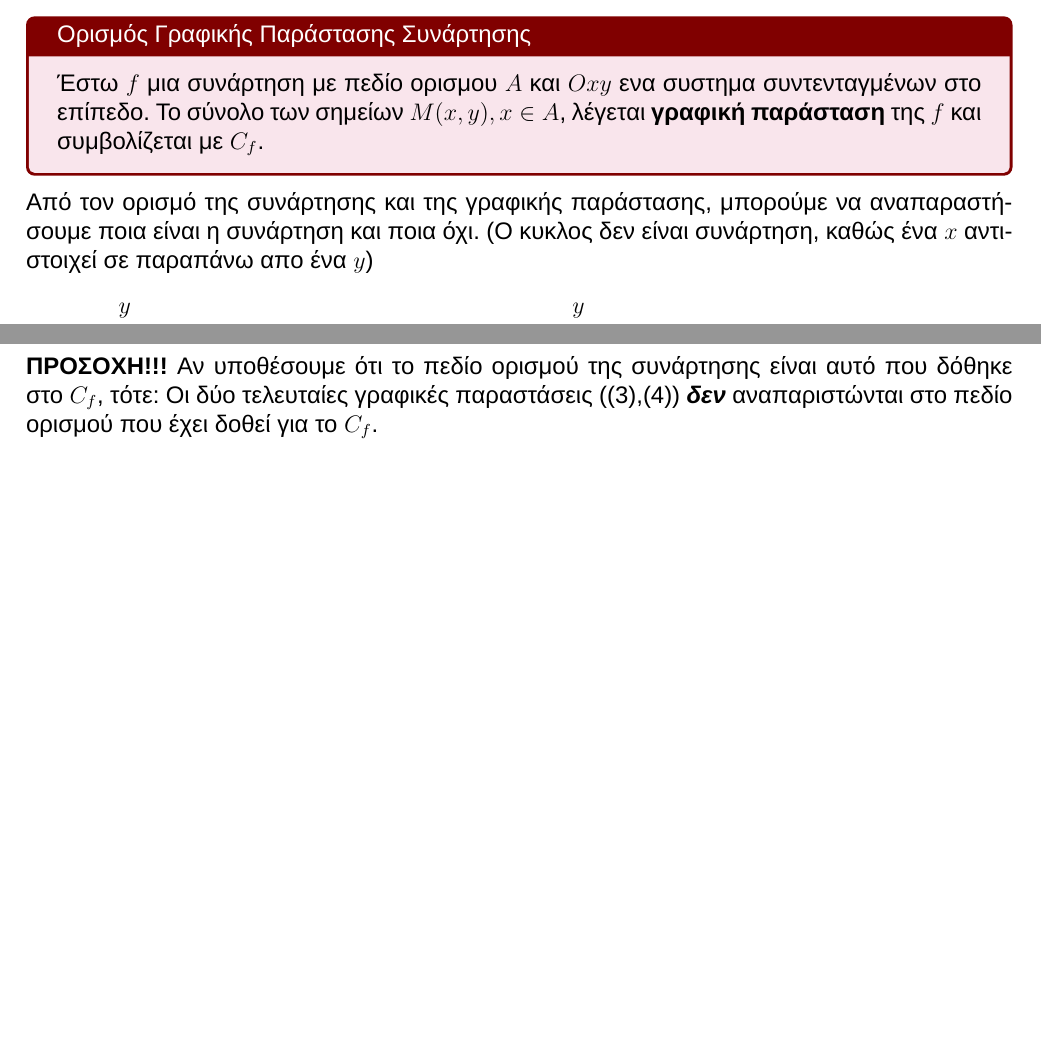
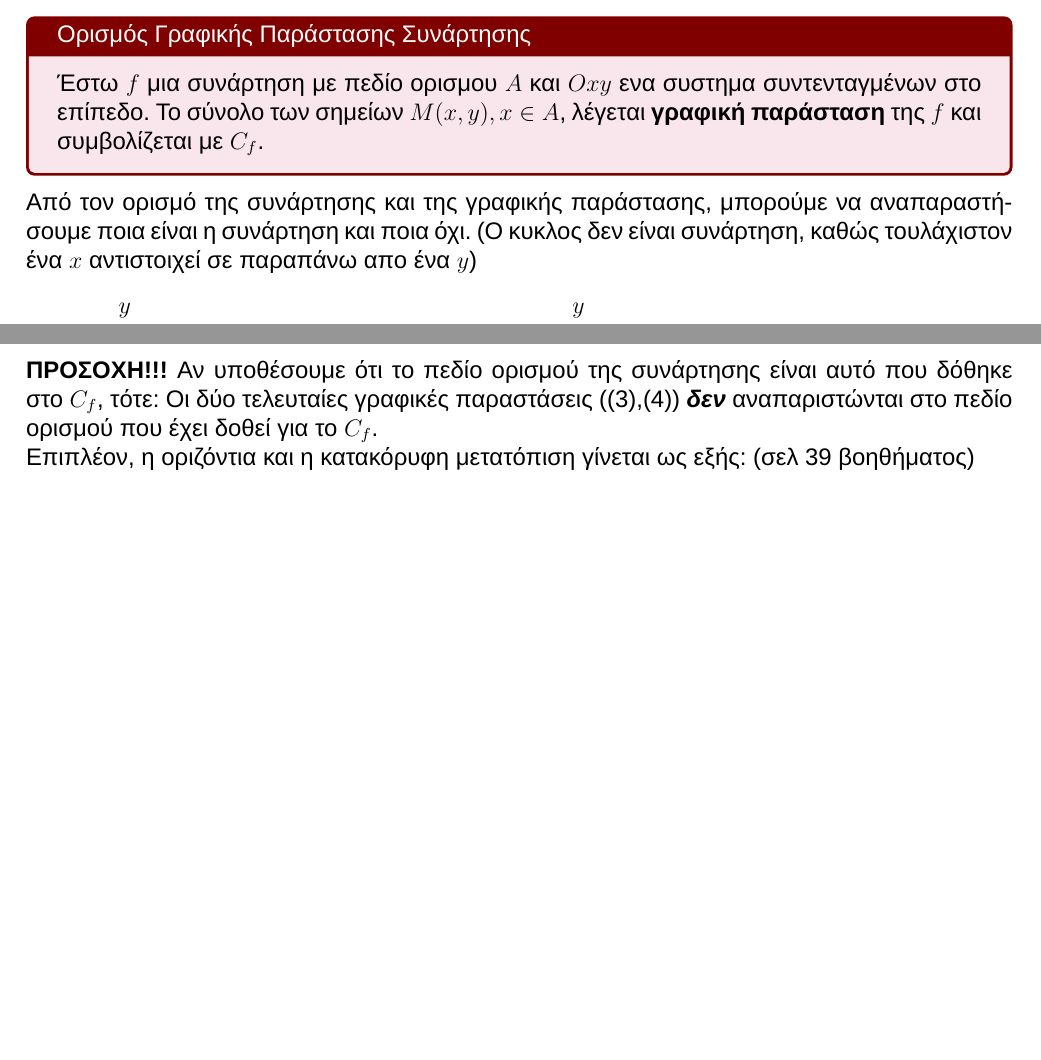
Before and after one commit to theolaos/mathimatika-g-lykeiou, a LaTeX document (mathimatikaglykeiou.tex, which reads chapter1/grafiki_parastasi.tex, chapter1/vasikes_grafikes.tex, chapter1/vasikes_grafikes_parastasis/sxediasmos2.tex): two parts of pages 4 and 7 of 7, joined at a grey line, cut so that both start at the same text. Compiled offline with XeLaTeX.

Commit message:
qol changes for project setup

```diff
--- a/chapter1/grafiki_parastasi.tex
+++ b/chapter1/grafiki_parastasi.tex
@@ -2,7 +2,7 @@
 Έστω $f$ μια συνάρτηση με πεδίο ορισμου $A$ και $Oxy$ ενα συστημα συντενταγμένων στο επίπεδο. Το σύνολο των σημείων $M(x,y), x\in A$, λέγεται \textbf{γραφική παράσταση} της $f$ και συμβολίζεται με $C_f$.
 \end{tcolorbox}
 
-Από τον ορισμό της συνάρτησης και της γραφικής παράστασης, μπορούμε να αναπαραστή\-σουμε ποια είναι η συνάρτηση και ποια όχι. (Ο κυκλος δεν είναι συνάρτηση, καθώς ένα $x$ αντιστοιχεί σε παραπάνω απο ένα $y$)
+Από τον ορισμό της συνάρτησης και της γραφικής παράστασης, μπορούμε να αναπαραστή\-σουμε ποια είναι η συνάρτηση και ποια όχι. (Ο κυκλος δεν είναι συνάρτηση, καθώς τουλάχιστον ένα $x$ αντιστοιχεί σε παραπάνω απο ένα $y$)
 
 \begin{center}
 \begin{tikzpicture}[scale=1,>=stealth]
--- a/chapter1/vasikes_grafikes.tex
+++ b/chapter1/vasikes_grafikes.tex
@@ -24,3 +24,5 @@
 
 % Βασικές ιδιότητες γραφικών παραστάσεων
 \input{chapter1/vasikes_grafikes_parastasis/sxediasmos}
+
+\input{chapter1/vasikes_grafikes_parastasis/sxediasmos2}
--- /dev/null
+++ b/chapter1/vasikes_grafikes_parastasis/sxediasmos2.tex
@@ -0,0 +1,2 @@
+
+Επιπλέον, η οριζόντια και η κατακόρυφη μετατόπιση γίνεται ως εξής: (σελ 39 βοηθήματος)
```
Also changed, not shown: mathimatikaglykeiou.tex (+1 -0 lines), mathimatikaglykeiou.pdf (added), 2 other files.
